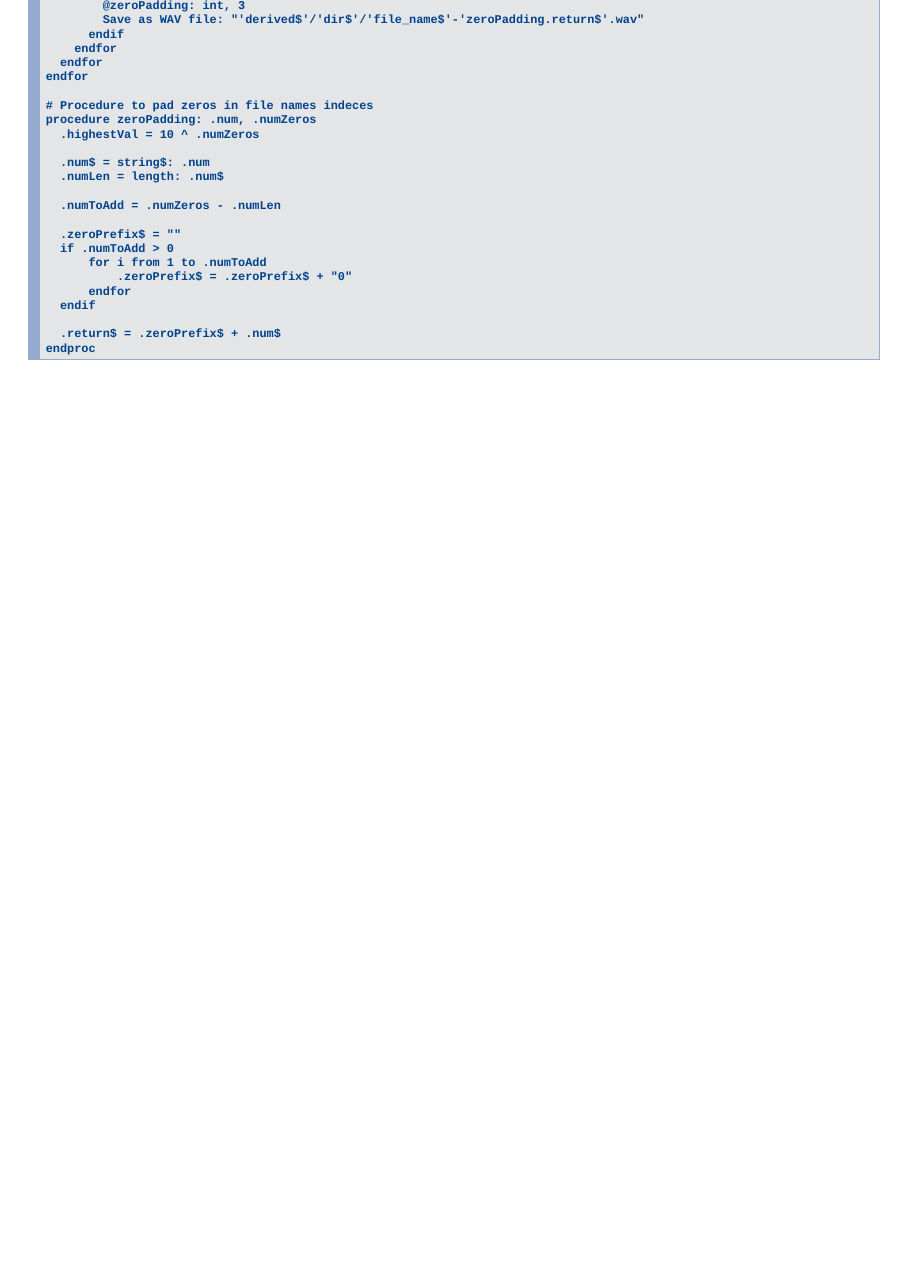
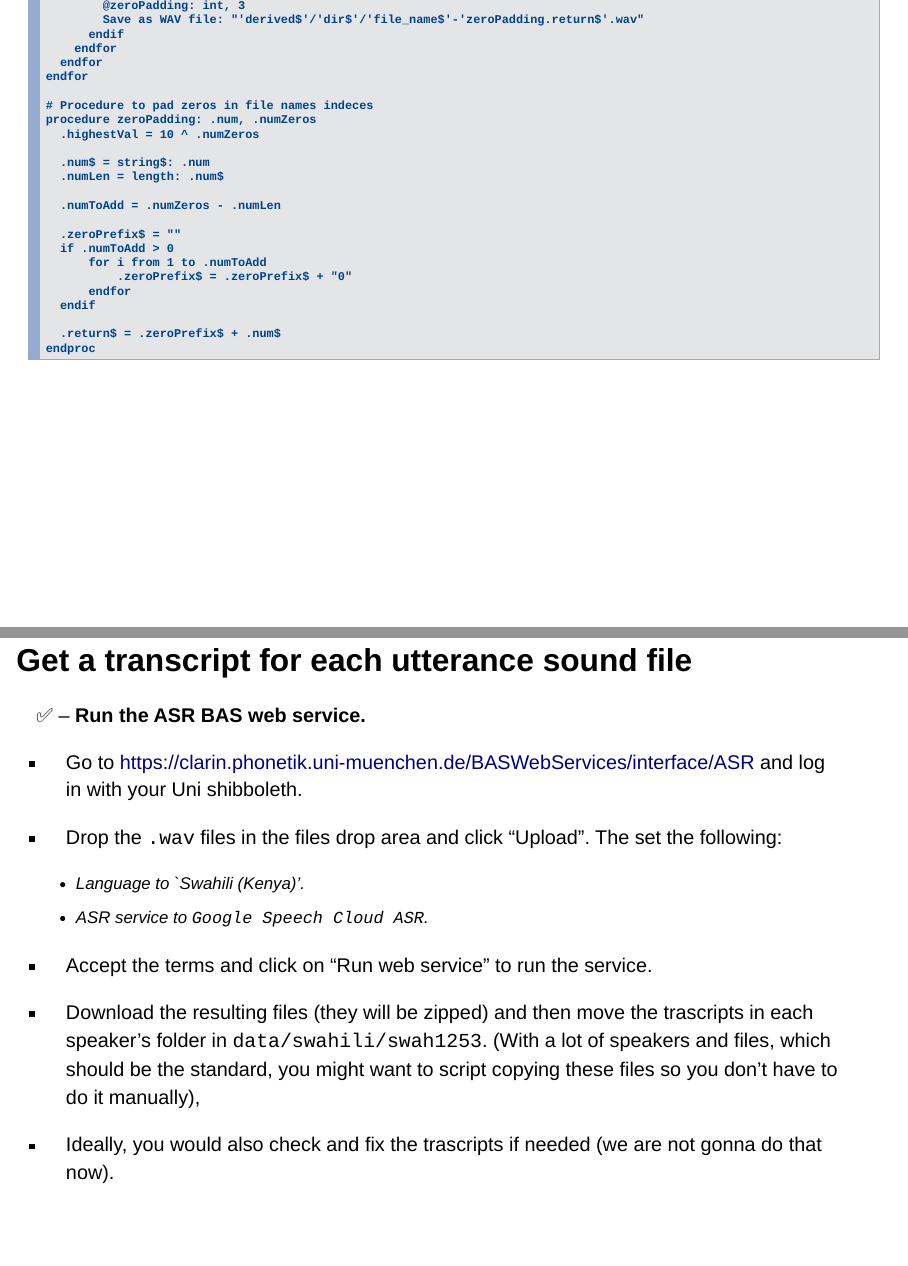
Before and after one commit to uoelel/WEPhT, a Quarto document (slides/session-1/index.qmd): page 20 of 20 before the commit and pages 20 and 21 of 21 after it, the two joined at a grey line. Rendered offline with R 4.5, knitr and Pandoc in place of Quarto, with nearby package versions; drawn as Slidy slides in place of the format the file asks for.

Commit message:
edit slides

````diff
--- a/slides/session-1/index.qmd
+++ b/slides/session-1/index.qmd
@@ -321,3 +321,23 @@ procedure zeroPadding: .num, .numZeros
   .return$ = .zeroPrefix$ + .num$
 endproc
 ```
+
+## Get a transcript for each utterance sound file
+
+✅ -- **Run the ASR BAS web service.**
+
+::: box-tip
+
+- Go to <https://clarin.phonetik.uni-muenchen.de/BASWebServices/interface/ASR> and log in with your Uni shibboleth.
+
+- Drop the `.wav` files in the files drop area and click "Upload". The set the following:
+
+  - Language to `Swahili (Kenya)'.
+  - ASR service to `Google Speech Cloud ASR`.
+
+- Accept the terms and click on "Run web service" to run the service.
+
+- Download the resulting files (they will be zipped) and then move the trascripts in each speaker's folder in `data/swahili/swah1253`. (With a lot of speakers and files, which should be the standard, you might want to script copying these files so you don't have to do it manually),
+
+- Ideally, you would also check and fix the trascripts if needed (we are not gonna do that now).
+:::
````
Also changed, not shown: slides/session-1/index.html, slides/session-1/index.qmd (2 more changed lines).
